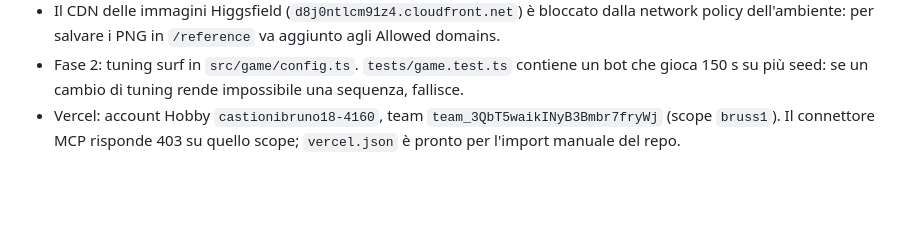
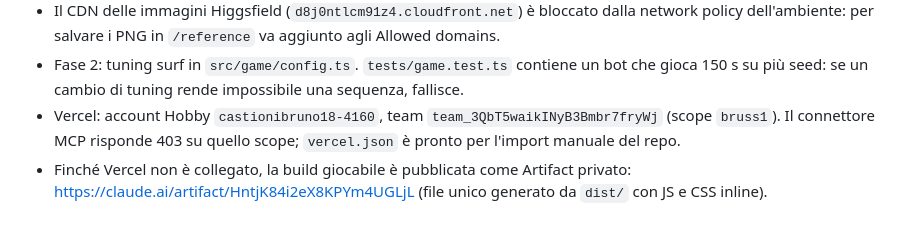
Before and after one commit to BRUSS081/bob-game, a Markdown page: CLAUDE.md, the part around the change. Drawn GitHub-style; blank space fills up the shorter version.

Commit message:
CLAUDE.md: note the playable artifact link
Co-Authored-By: Claude Opus 5.5 <noreply@anthropic.com>
Claude-Session: https://claude.ai/code/session_01MtZipE8cffi3vhu7AgAEiW

```diff
--- a/CLAUDE.md
+++ b/CLAUDE.md
@@ -44,3 +44,4 @@ Aggiorna questa tabella a ogni fine fase.
 - Il CDN delle immagini Higgsfield (`d8j0ntlcm91z4.cloudfront.net`) è bloccato dalla network policy dell'ambiente: per salvare i PNG in `/reference` va aggiunto agli Allowed domains.
 - Fase 2: tuning surf in `src/game/config.ts`. `tests/game.test.ts` contiene un bot che gioca 150 s su più seed: se un cambio di tuning rende impossibile una sequenza, fallisce.
 - Vercel: account Hobby `castionibruno18-4160`, team `team_3QbT5waikINyB3Bmbr7fryWj` (scope `bruss1`). Il connettore MCP risponde 403 su quello scope; `vercel.json` è pronto per l'import manuale del repo.
+- Finché Vercel non è collegato, la build giocabile è pubblicata come Artifact privato: https://claude.ai/artifact/HntjK84i2eX8KPYm4UGLjL (file unico generato da `dist/` con JS e CSS inline).
```
